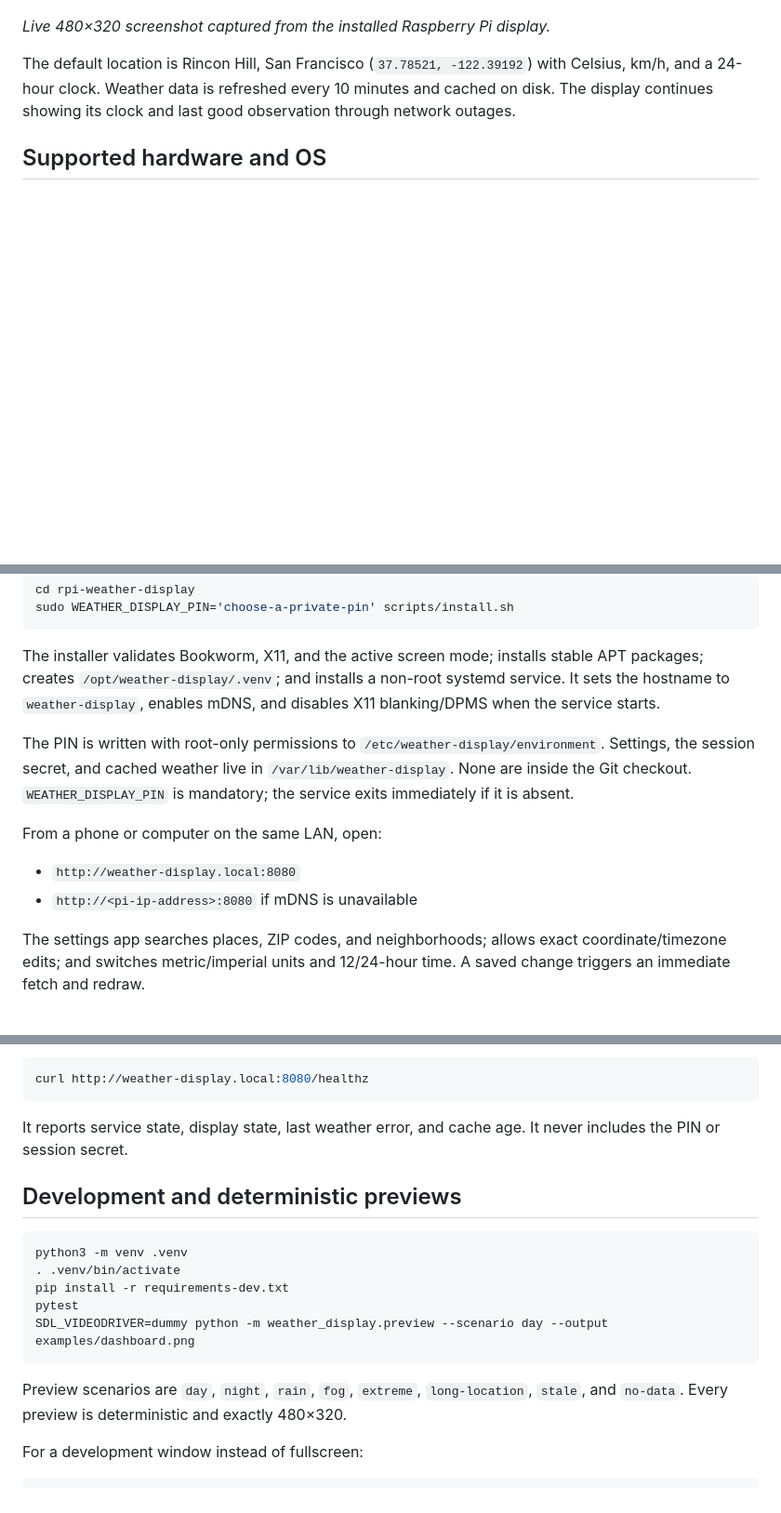
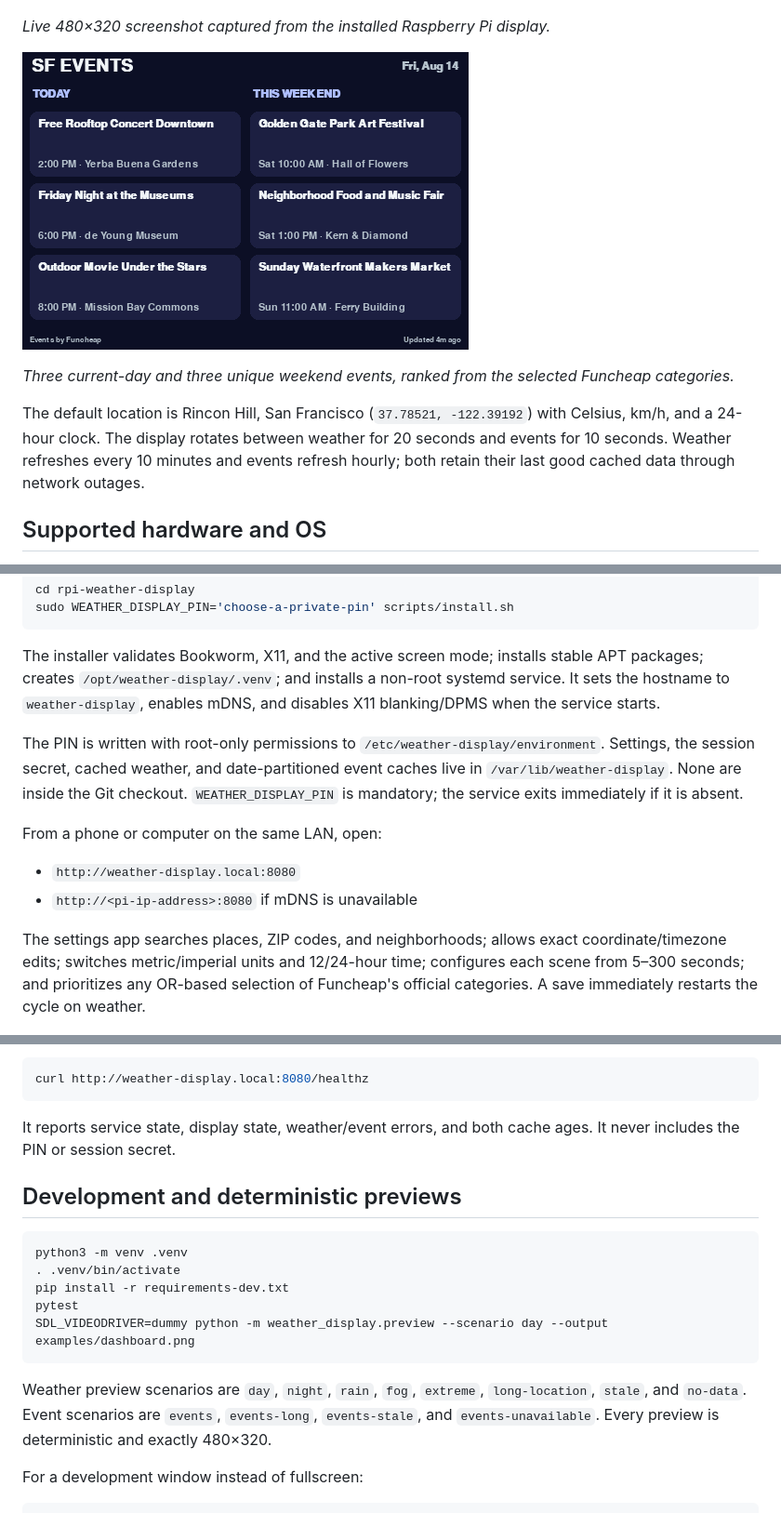
Before and after one commit to prtk1910/rpi-weather-display, a Markdown page: README.md, 3 parts joined by grey strips. Shown at 93% size. GitHub-like rendering; pictures changed too: examples/events-dashboard.png (added); blank space fills up the shorter version.

Commit message:
Add Funcheap events display rotation

````diff
--- a/README.md
+++ b/README.md
@@ -6,7 +6,11 @@ An always-on, low-glare 480×320 weather dashboard for a Raspberry Pi 3B. It use
 
 _Live 480×320 screenshot captured from the installed Raspberry Pi display._
 
-The default location is Rincon Hill, San Francisco (`37.78521, -122.39192`) with Celsius, km/h, and a 24-hour clock. Weather data is refreshed every 10 minutes and cached on disk. The display continues showing its clock and last good observation through network outages.
+![San Francisco events scene](examples/events-dashboard.png)
+
+_Three current-day and three unique weekend events, ranked from the selected Funcheap categories._
+
+The default location is Rincon Hill, San Francisco (`37.78521, -122.39192`) with Celsius, km/h, and a 24-hour clock. The display rotates between weather for 20 seconds and events for 10 seconds. Weather refreshes every 10 minutes and events refresh hourly; both retain their last good cached data through network outages.
 
 ## Supported hardware and OS
 
@@ -59,14 +63,14 @@ sudo WEATHER_DISPLAY_PIN='choose-a-private-pin' scripts/install.sh
 
 The installer validates Bookworm, X11, and the active screen mode; installs stable APT packages; creates `/opt/weather-display/.venv`; and installs a non-root systemd service. It sets the hostname to `weather-display`, enables mDNS, and disables X11 blanking/DPMS when the service starts.
 
-The PIN is written with root-only permissions to `/etc/weather-display/environment`. Settings, the session secret, and cached weather live in `/var/lib/weather-display`. None are inside the Git checkout. `WEATHER_DISPLAY_PIN` is mandatory; the service exits immediately if it is absent.
+The PIN is written with root-only permissions to `/etc/weather-display/environment`. Settings, the session secret, cached weather, and date-partitioned event caches live in `/var/lib/weather-display`. None are inside the Git checkout. `WEATHER_DISPLAY_PIN` is mandatory; the service exits immediately if it is absent.
 
 From a phone or computer on the same LAN, open:
 
 - `http://weather-display.local:8080`
 - `http://<pi-ip-address>:8080` if mDNS is unavailable
 
-The settings app searches places, ZIP codes, and neighborhoods; allows exact coordinate/timezone edits; and switches metric/imperial units and 12/24-hour time. A saved change triggers an immediate fetch and redraw.
+The settings app searches places, ZIP codes, and neighborhoods; allows exact coordinate/timezone edits; switches metric/imperial units and 12/24-hour time; configures each scene from 5–300 seconds; and prioritizes any OR-based selection of Funcheap's official categories. A save immediately restarts the cycle on weather.
 
 ![Weather display settings web app on desktop](examples/web-settings.png)
 
@@ -94,7 +98,7 @@ The health endpoint is intentionally unauthenticated for LAN monitoring:
 curl http://weather-display.local:8080/healthz
 ```
 
-It reports service state, display state, last weather error, and cache age. It never includes the PIN or session secret.
+It reports service state, display state, weather/event errors, and both cache ages. It never includes the PIN or session secret.
 
 ## Development and deterministic previews
 
@@ -106,7 +110,7 @@ pytest
 SDL_VIDEODRIVER=dummy python -m weather_display.preview --scenario day --output examples/dashboard.png
 ```
 
-Preview scenarios are `day`, `night`, `rain`, `fog`, `extreme`, `long-location`, `stale`, and `no-data`. Every preview is deterministic and exactly 480×320.
+Weather preview scenarios are `day`, `night`, `rain`, `fog`, `extreme`, `long-location`, `stale`, and `no-data`. Event scenarios are `events`, `events-long`, `events-stale`, and `events-unavailable`. Every preview is deterministic and exactly 480×320.
 
 For a development window instead of fullscreen:
 
````
Also changed, not shown: other parts of README.md (+3 -2 lines), 15 other files.
